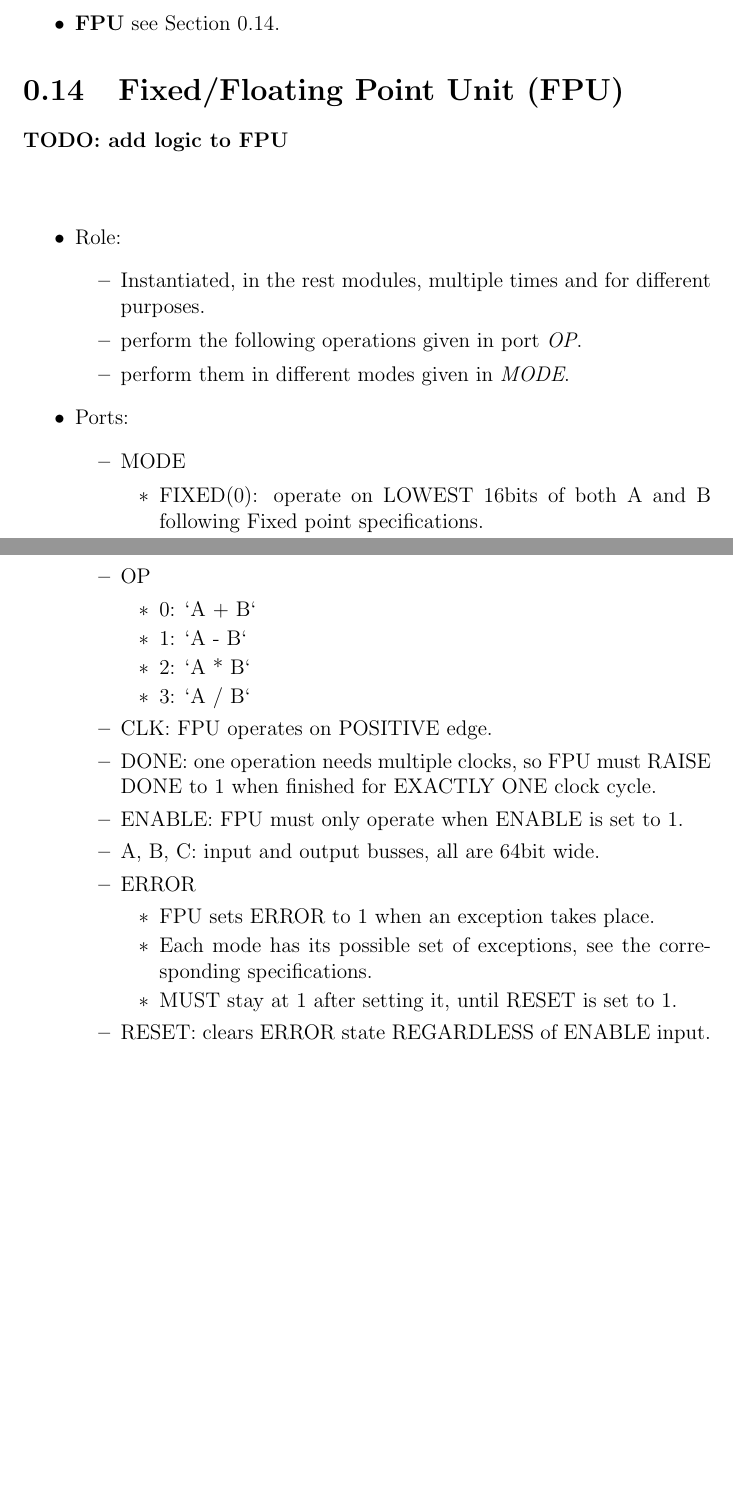
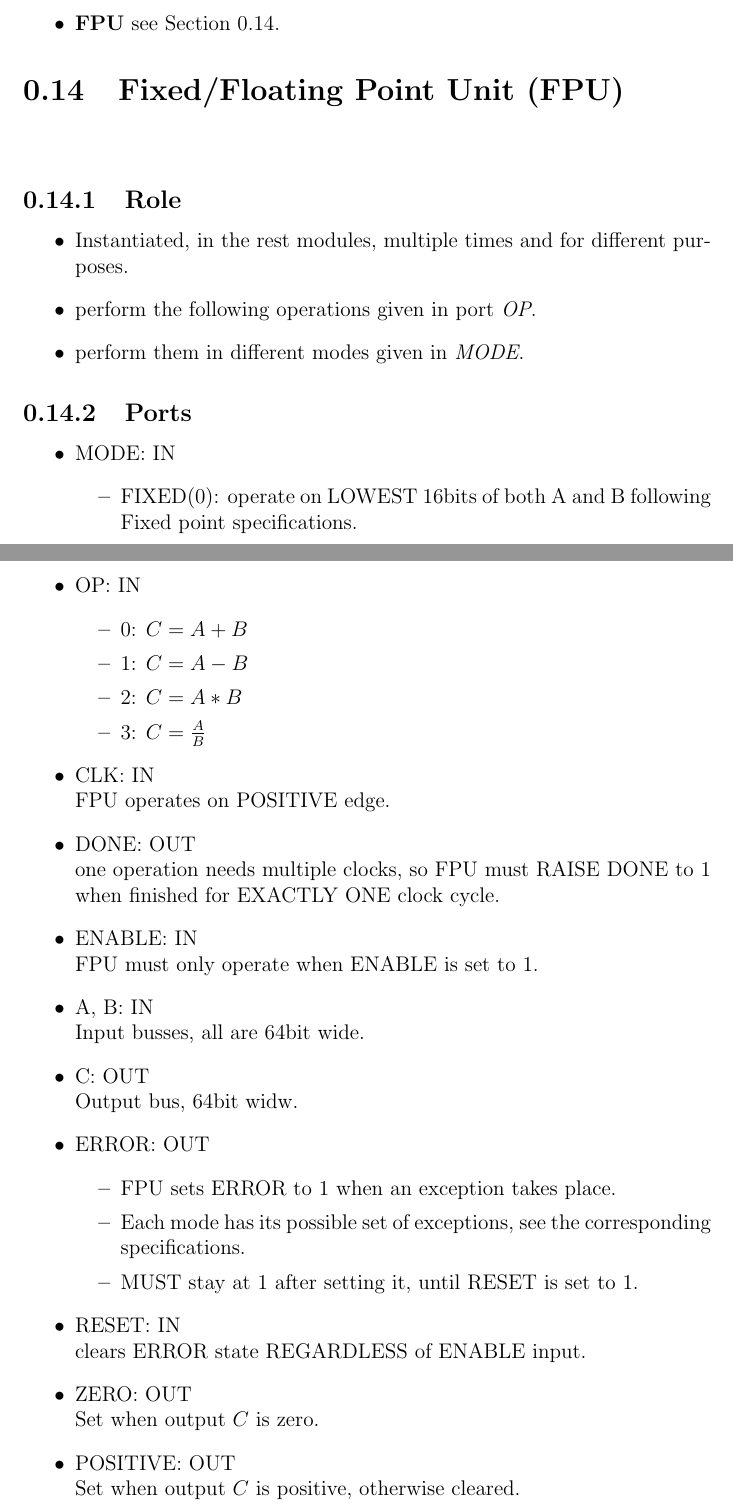
Before and after one commit to mido3ds/ode-solver-chip, a LaTeX document (design_report.tex): two parts of pages 25 and 27 of 31 before the commit and two parts of pages 25 and 27 of 32 after it, joined at a grey line, cut so that both start at the same text, the shorter picture padded with empty space. Compiled offline with pdfLaTeX.

Commit message:
added logic to FPU

```diff
--- a/design_report.tex
+++ b/design_report.tex
@@ -486,8 +486,6 @@ Notice: module stores all the 5 output values and flushes them to the CPU all at
 \section{Fixed/Floating Point Unit (FPU)}
 \label{sec:fpu}
 
-\textbf{TODO: add logic to FPU}
-
 \begin{center}
     \begin{figure}[hp]
         \centering
@@ -497,37 +495,47 @@ Notice: module stores all the 5 output values and flushes them to the CPU all at
     \end{figure}
 \end{center}
 
-\begin{itemize}
-    \item Role:
+\subsection{Role}
 \begin{itemize}
     \item Instantiated, in the rest modules, multiple times and for different purposes.
     \item perform the following operations given in port \emph{OP}.
     \item perform them in different modes given in \emph{MODE}.
 \end{itemize}
-    \item Ports:
+\subsection{Ports}
 \begin{itemize}
-        \item MODE
+    \item MODE: IN
     \begin{itemize}
         \item FIXED(0): operate on LOWEST 16bits of both A and B following Fixed point specifications.
         \item F64(1): operate on ALL 64bits of both A and B following Floating point specifications.
         \item F32(2): operate on LOWEST 32bits of both A and B following Floating point specifications.
     \end{itemize}
-        \item OP
+    \item OP: IN
     \begin{itemize}
-            \item 0: `A + B`
-            \item 1: `A - B`
-            \item 2: `A * B`
-            \item 3: `A / B`
+        \item 0: $C = A + B$
+        \item 1: $C = A - B$
+        \item 2: $C = A * B$
+        \item 3: $C = \frac{A}{B}$
     \end{itemize}
-        \item CLK: FPU operates on POSITIVE edge.
-        \item DONE: one operation needs multiple clocks, so FPU must RAISE DONE to 1 when finished for EXACTLY ONE clock cycle.
-        \item ENABLE: FPU must only operate when ENABLE is set to 1.
-        \item A, B, C: input and output busses, all are 64bit wide.
-        \item ERROR
+    \item CLK: IN\\
+        FPU operates on POSITIVE edge.
+    \item DONE: OUT\\
+    one operation needs multiple clocks, so FPU must RAISE DONE to 1 when finished for EXACTLY ONE clock cycle.
+    \item ENABLE: IN\\
+    FPU must only operate when ENABLE is set to 1.
+    \item A, B: IN\\
+    Input busses, all are 64bit wide.
+    \item C: OUT\\
+    Output bus, 64bit widw.
+    \item ERROR: OUT
     \begin{itemize}
         \item FPU sets ERROR to 1 when an exception takes place.
         \item Each mode has its possible set of exceptions, see the corresponding specifications.
         \item MUST stay at 1 after setting it, until RESET is set to 1.
     \end{itemize}
-        \item RESET: clears ERROR state REGARDLESS of ENABLE input.
+    \item RESET: IN\\
+    clears ERROR state REGARDLESS of ENABLE input.
+    \item ZERO: OUT\\
+    Set when output $C$ is zero.
+    \item POSITIVE: OUT\\
+    Set when output $C$ is positive, otherwise cleared.
 \end{itemize}
```
Also changed, not shown: FPU.png, design_report.pdf, design_report.tex (21 more changed lines), 3 other files. Lines whose indentation alone changed are shown as unchanged.
